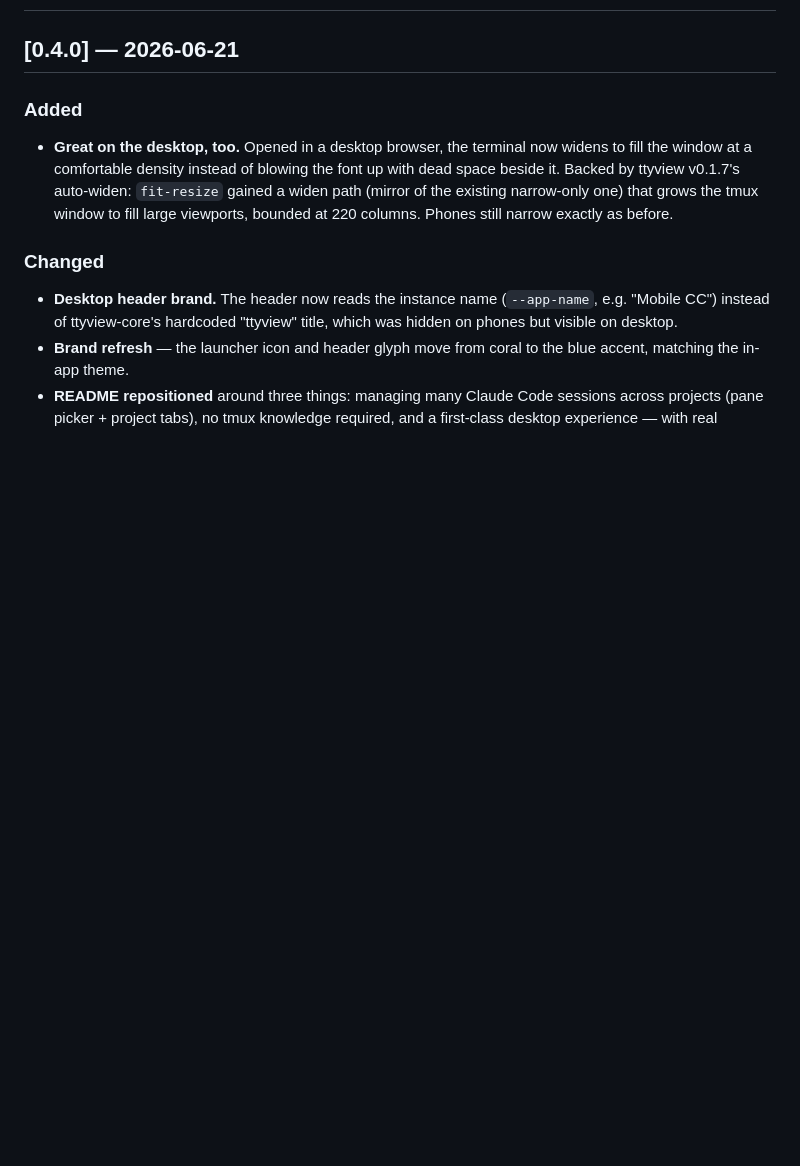
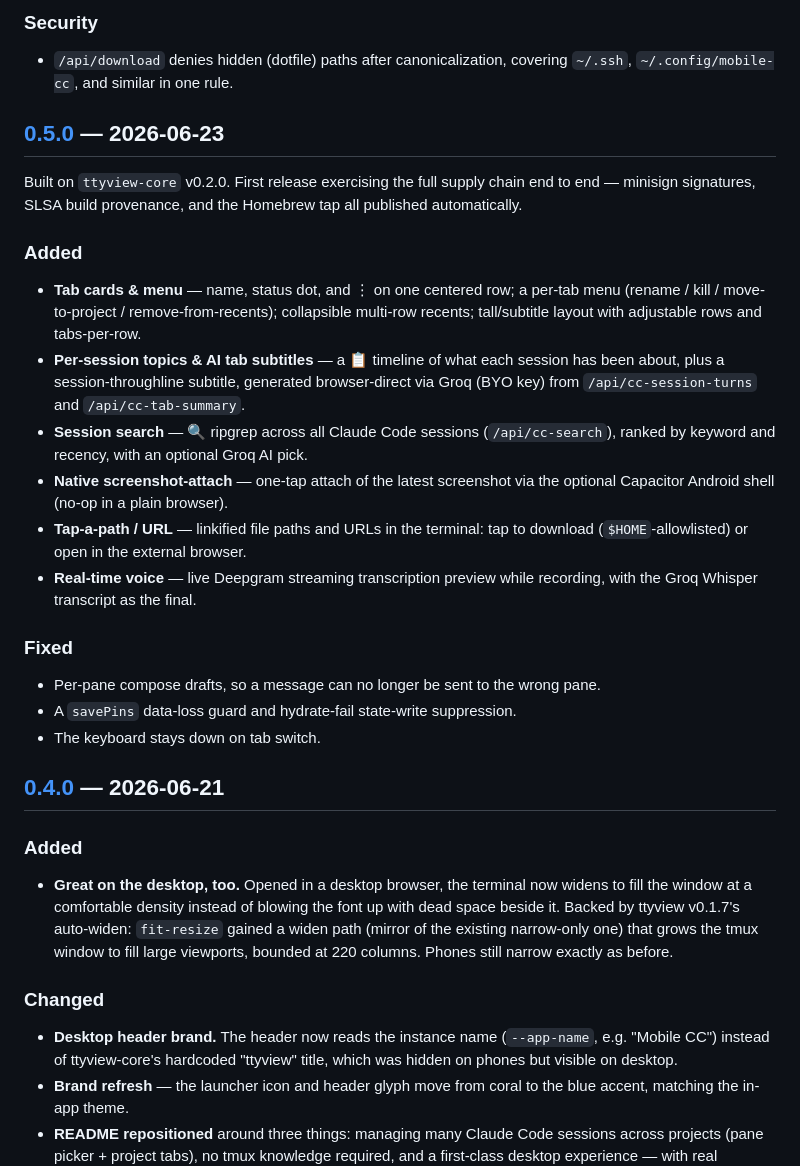
Before and after one commit to eyalev/mobile-cc, a Markdown page: CHANGELOG.md, the part around one of its changes. Drawn GitHub-style; blank space fills up the shorter version.

```diff
--- a/CHANGELOG.md
+++ b/CHANGELOG.md
@@ -9,3 +87,40 @@ leaves the `0.x` pre-release range.
+### Security
+
+- `/api/download` denies hidden (dotfile) paths after canonicalization,
+  covering `~/.ssh`, `~/.config/mobile-cc`, and similar in one rule.
+
+## [0.5.0] — 2026-06-23
+
+Built on `ttyview-core` v0.2.0. First release exercising the full
+supply chain end to end — minisign signatures, SLSA build provenance, and
+the Homebrew tap all published automatically.
+
+### Added
+
+- **Tab cards & menu** — name, status dot, and ⋮ on one centered row; a
+  per-tab menu (rename / kill / move-to-project / remove-from-recents);
+  collapsible multi-row recents; tall/subtitle layout with adjustable rows
+  and tabs-per-row.
+- **Per-session topics & AI tab subtitles** — a 📋 timeline of what each
+  session has been about, plus a session-throughline subtitle, generated
+  browser-direct via Groq (BYO key) from `/api/cc-session-turns` and
+  `/api/cc-tab-summary`.
+- **Session search** — 🔍 ripgrep across all Claude Code sessions
+  (`/api/cc-search`), ranked by keyword and recency, with an optional Groq
+  AI pick.
+- **Native screenshot-attach** — one-tap attach of the latest screenshot via
+  the optional Capacitor Android shell (no-op in a plain browser).
+- **Tap-a-path / URL** — linkified file paths and URLs in the terminal: tap
+  to download (`$HOME`-allowlisted) or open in the external browser.
+- **Real-time voice** — live Deepgram streaming transcription preview while
+  recording, with the Groq Whisper transcript as the final.
+
+### Fixed
+
+- Per-pane compose drafts, so a message can no longer be sent to the wrong
+  pane.
+- A `savePins` data-loss guard and hydrate-fail state-write suppression.
+- The keyboard stays down on tab switch.
 
 ## [0.4.0] — 2026-06-21
 
```
Also changed, not shown: other parts of CHANGELOG.md (+83 -1 lines).
